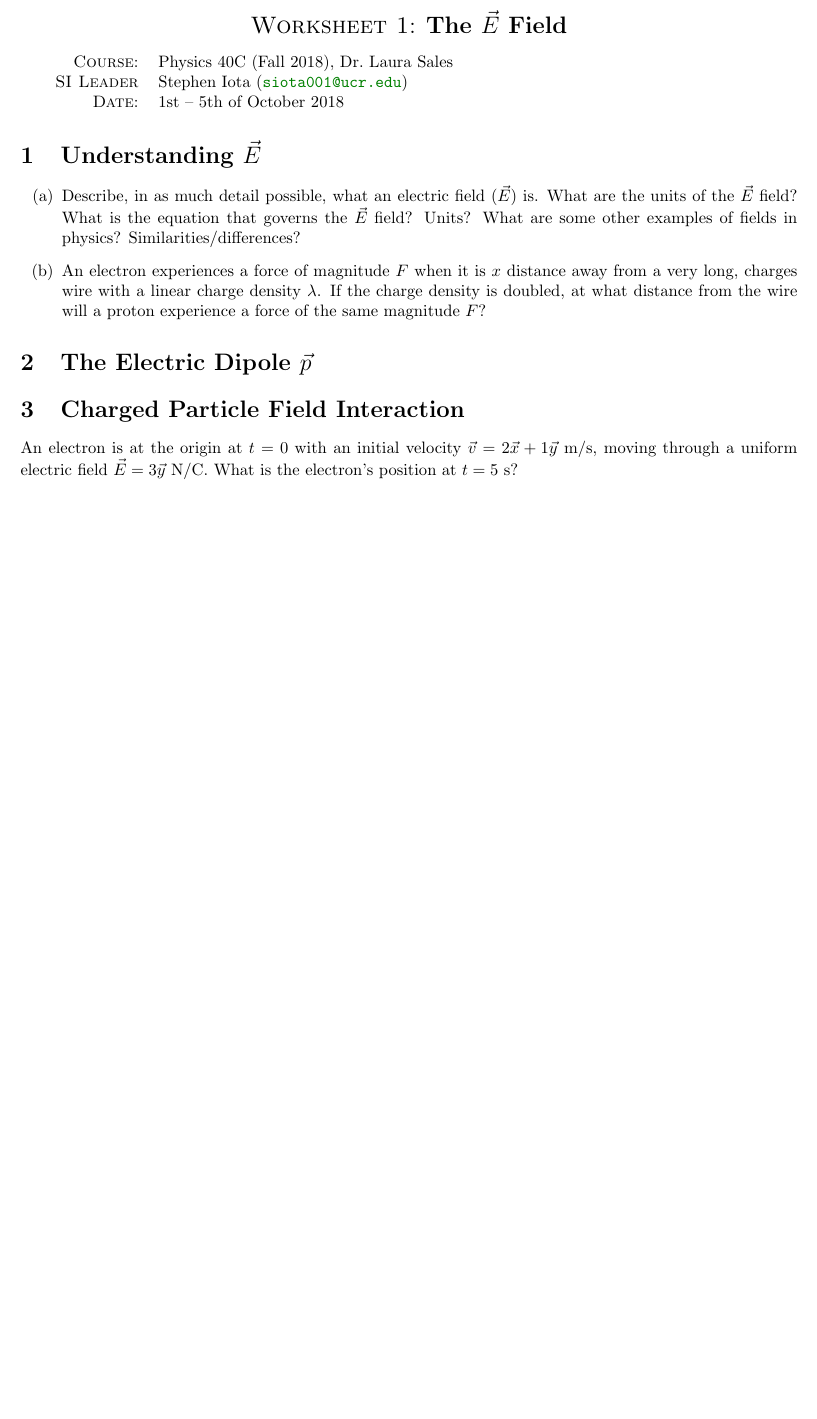
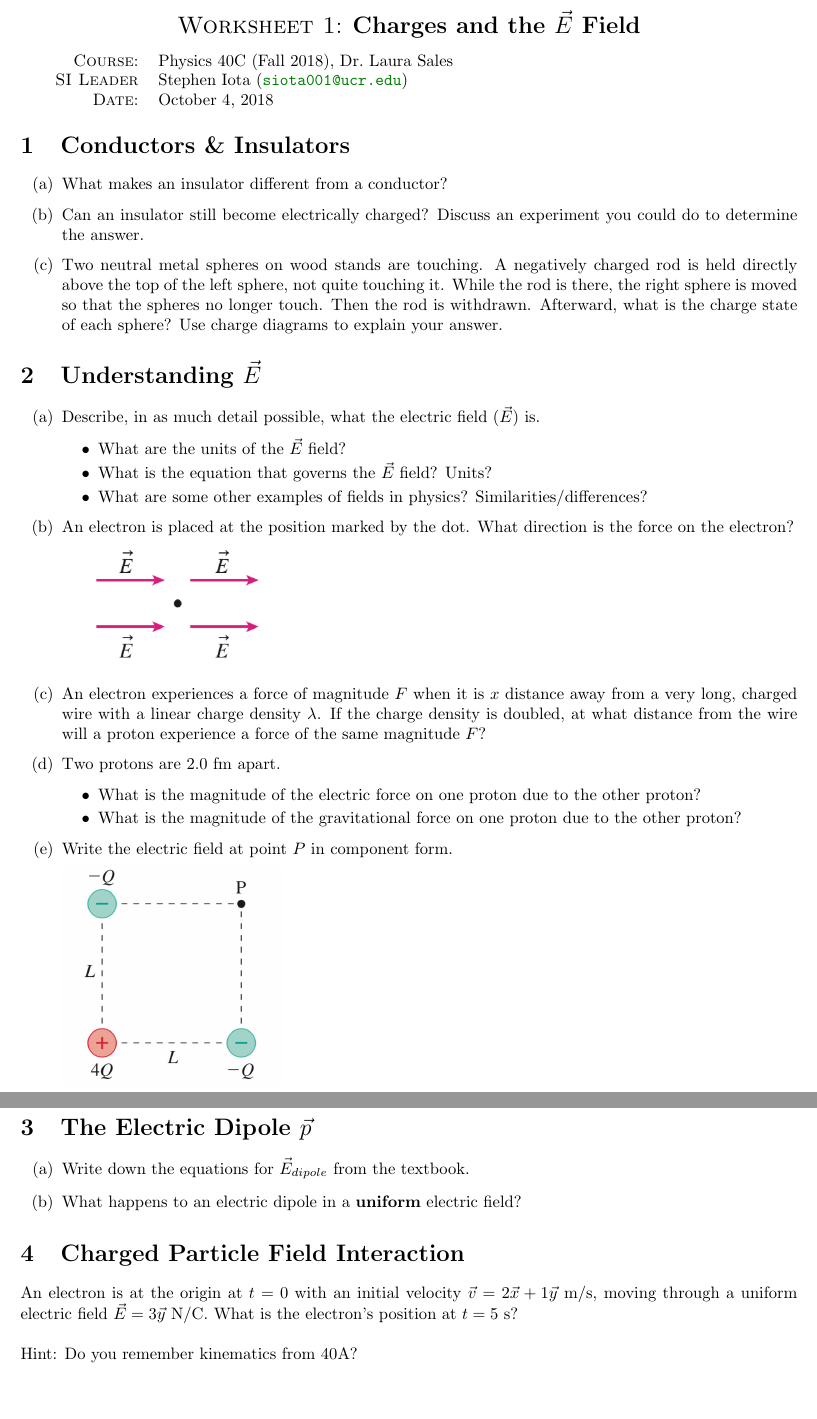
Before and after one commit to stepheniota/Physics40C-F18, a LaTeX document (Worksheets/P40C_F18_W1.tex): part of the page before the commit and two parts of pages 1 and 2 of 2 after it, the two joined at a grey line, cut at the place of the change, the shorter picture padded with empty space. Compiled offline with pdfLaTeX.

Commit message:
Worksheet 1 uploaded

```diff
--- a/Worksheets/P40C_F18_W1.tex
+++ b/Worksheets/P40C_F18_W1.tex
@@ -20,7 +20,9 @@
 %\usepackage{amsmath}
 %\usepackage{amssymb}
 %\usepackage{amsfonts}
-%\usepackage{graphicx}
+\usepackage{graphicx}
+\usepackage{enumitem}
+\graphicspath{{figures/}} % set directory for figures
 \usepackage[dvipsnames]{xcolor} % for colored links
 
 
@@ -45,7 +47,7 @@
 %%%%%%%%%%%%%%%%%%
 
 % no page numbers
-\pagenumbering{gobble}
+%\pagenumbering{gobble}
 
 
 %%%%%%%%%%%%%
@@ -55,7 +57,7 @@
 
 \begin{center}
 
-\Large{\textsc{Worksheet 1}: \textbf{The $\vec{E}$ Field}}
+\Large{\textsc{Worksheet 1}: \textbf{Charges and the $\vec{E}$ Field}}
 
 \end{center}
 
@@ -77,35 +79,76 @@ Stephen Iota (\email{siota001@ucr.edu})
 \\
 \textsc{Date}:
 &
-1st -- 5th of October 2018
+October 4, 2018
 \end{tabular}
 
 %%%%%%%%%%%%%%
 %% PROBLEMS %%
 %%%%%%%%%%%%%%
 
+
+\section{Conductors \& Insulators}
+
+\begin{enumerate}[label=(\alph*)]
+
+	\item What makes an insulator different from a conductor?
+	\item Can an insulator still become electrically charged? Discuss an experiment you could do to determine the answer.
+	\item Two neutral metal spheres on wood stands are touching. A negatively charged rod is held directly above the top of the left sphere, not quite touching it. While the rod is there, the right sphere is moved so that the spheres no longer touch. Then the rod is withdrawn. Afterward, what is the charge state of each sphere? Use charge diagrams to explain your answer.
+
+\end{enumerate}
+
+
 \section{Understanding $\vec{E}$}
 
-\begin{enumerate}
+\begin{enumerate}[label=(\alph*)]
 
-\item[(a)] Describe, in as much detail possible, what an electric field ($\vec{E}$) is. What are the units of the $\vec{E}$ field? What is the equation that governs the $\vec{E}$ field? Units?  What are some other examples of fields in physics? Similarities/differences?
+\item Describe, in as much detail possible, what the electric field ($\vec{E}$) is.
+\begin{itemize}
+	\item What are the units of the $\vec{E}$ field?
+	\item What is the equation that governs the $\vec{E}$ field? Units?
+	\item What are some other examples of fields in physics? Similarities/differences?
+\end{itemize}
+
+
+\item An electron is placed at the position marked by the dot. What direction is the force on the electron?
 
 
 
+\includegraphics[width=.3\linewidth]{W1_Fig1}
 
 
+\item An electron experiences a force of magnitude $F$ when it is $x$ distance away from a very long, charged wire with a linear charge density $\lambda$. If the charge density is doubled, at what distance from the wire will a proton experience a force of the same magnitude $F$?
 
-\item[(b)] An electron experiences a force of magnitude $F$ when it is $x$ distance away from a very long, charges wire with a linear charge density $\lambda$. If the charge density is doubled, at what distance from the wire will a proton experience a force of the same magnitude $F$?
+\item Two protons are $2.0$ fm apart.
+\begin{itemize}
+	\item What is the magnitude of the electric force on one proton due to the other proton?
+	\item What is the magnitude of the gravitational force on one proton due to the other proton?
+\end{itemize}
+
+
+\item Write the electric field at point $P$ in component form.
+
+\includegraphics[width=.3\linewidth]{W1_Fig2}
 
 \end{enumerate}
 
 \section{The Electric Dipole $\vec{p}$}
 
+\begin{enumerate}[label=(\alph*)]
+	\item Write down the equations for $\vec{E}_{dipole}$ from the textbook.
+
+	\item What happens to an electric dipole in a {\bfseries uniform} electric field?
+
+\end{enumerate}
 
 
 \section{Charged Particle Field Interaction}
 
 An electron is at the origin at $t = 0$ with an initial velocity $\vec{v} = 2\vec{x} + 1\vec{y}$ m/s, moving through a uniform electric field $\vec{E} = 3\vec{y}$ N/C. What is the electron's position at $t = 5$ s?
+\\
+
+\noindent
+Hint: Do you remember kinematics from 40A?
 
 
 
```
Also changed, not shown: Worksheets/P40C_F18_W1.pdf, Worksheets/figures/W1_Fig1.jpg (added), Worksheets/figures/W1_Fig2.png (added).
